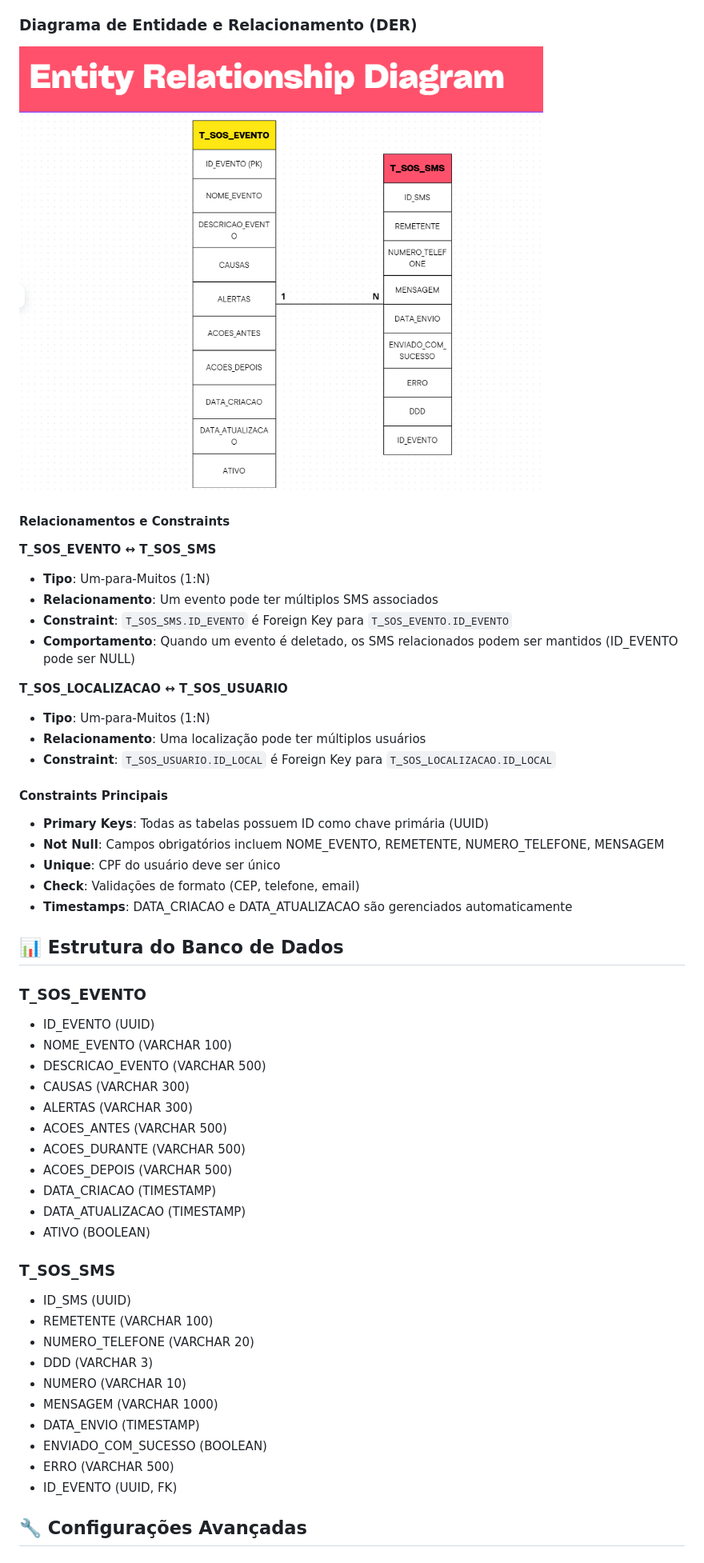
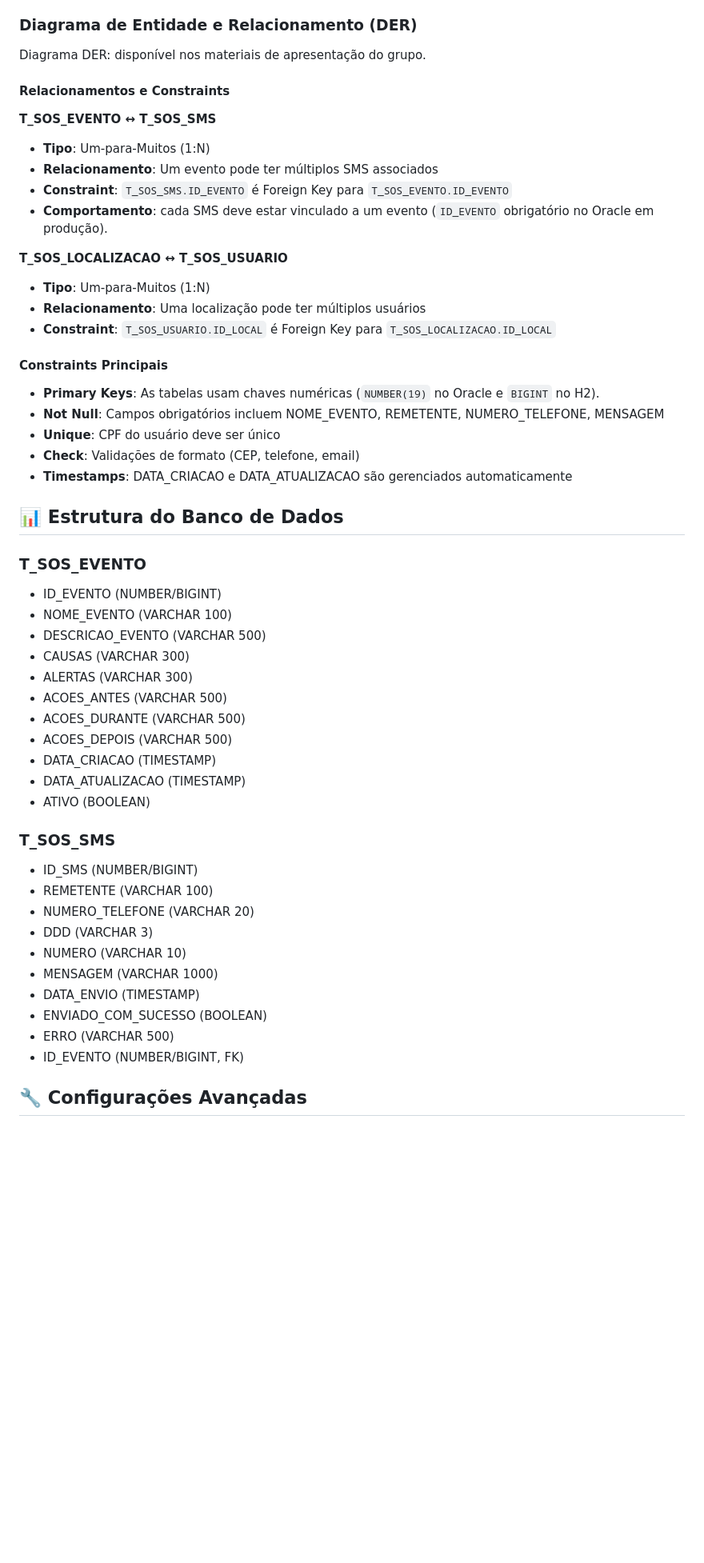
Before and after one commit to brucantacini/SosLocaliza, a Markdown page: README.md, the part around one of its changes. Shown at 80% size. Rendered like a GitHub page; blank space fills up the shorter version.

```diff
--- a/README.md
+++ b/README.md
@@ -776,7 +837,7 @@ O diagrama de classes apresenta a estrutura das entidades principais do sistema:
 
 ### Diagrama de Entidade e Relacionamento (DER)
 
-![Diagrama DER](Docs/DER_Java.png)
+Diagrama DER: disponível nos materiais de apresentação do grupo.
 
 #### Relacionamentos e Constraints
 
@@ -784,7 +845,7 @@ O diagrama de classes apresenta a estrutura das entidades principais do sistema:
 - **Tipo**: Um-para-Muitos (1:N)
 - **Relacionamento**: Um evento pode ter múltiplos SMS associados
 - **Constraint**: `T_SOS_SMS.ID_EVENTO` é Foreign Key para `T_SOS_EVENTO.ID_EVENTO`
-- **Comportamento**: Quando um evento é deletado, os SMS relacionados podem ser mantidos (ID_EVENTO pode ser NULL)
+- **Comportamento**: cada SMS deve estar vinculado a um evento (`ID_EVENTO` obrigatório no Oracle em produção).
 
 **T_SOS_LOCALIZACAO ↔ T_SOS_USUARIO**
 - **Tipo**: Um-para-Muitos (1:N)
@@ -793,7 +854,7 @@ O diagrama de classes apresenta a estrutura das entidades principais do sistema:
 
 #### Constraints Principais
 
-- **Primary Keys**: Todas as tabelas possuem ID como chave primária (UUID)
+- **Primary Keys**: As tabelas usam chaves numéricas (`NUMBER(19)` no Oracle e `BIGINT` no H2).
 - **Not Null**: Campos obrigatórios incluem NOME_EVENTO, REMETENTE, NUMERO_TELEFONE, MENSAGEM
 - **Unique**: CPF do usuário deve ser único
 - **Check**: Validações de formato (CEP, telefone, email)
@@ -803,7 +864,7 @@ O diagrama de classes apresenta a estrutura das entidades principais do sistema:
 
 ### T_SOS_EVENTO
 
-- ID_EVENTO (UUID)
+- ID_EVENTO (NUMBER/BIGINT)
 - NOME_EVENTO (VARCHAR 100)
 - DESCRICAO_EVENTO (VARCHAR 500)
 - CAUSAS (VARCHAR 300)
@@ -817,7 +878,7 @@ O diagrama de classes apresenta a estrutura das entidades principais do sistema:
 
 ### T_SOS_SMS
 
-- ID_SMS (UUID)
+- ID_SMS (NUMBER/BIGINT)
 - REMETENTE (VARCHAR 100)
 - NUMERO_TELEFONE (VARCHAR 20)
 - DDD (VARCHAR 3)
@@ -826,7 +887,7 @@ O diagrama de classes apresenta a estrutura das entidades principais do sistema:
 - DATA_ENVIO (TIMESTAMP)
 - ENVIADO_COM_SUCESSO (BOOLEAN)
 - ERRO (VARCHAR 500)
-- ID_EVENTO (UUID, FK)
+- ID_EVENTO (NUMBER/BIGINT, FK)
 
 ## 🔧 Configurações Avançadas
 
```
Also changed, not shown: other parts of README.md (+92 -31 lines), TESTES.md (+10 -9 lines).
